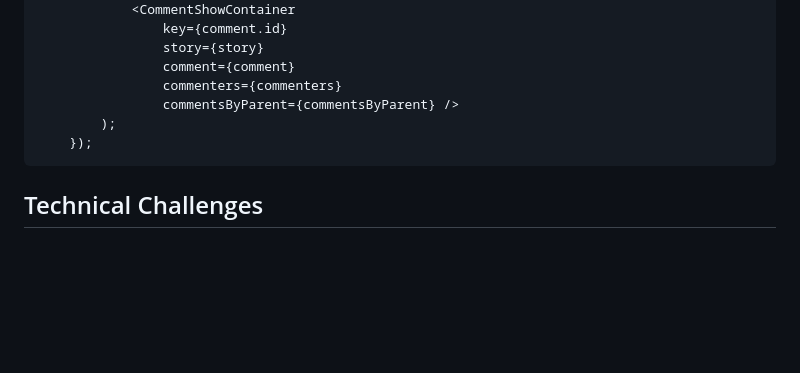
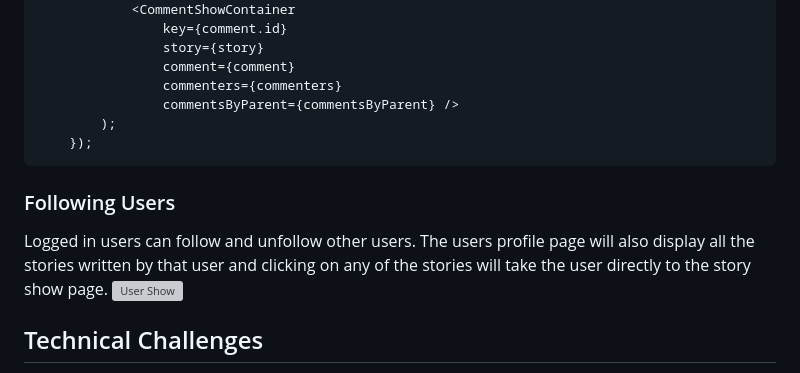
Before and after one commit to kxwzhang/Median, a Markdown page: README.md, the part around the change. Drawn GitHub-style; blank space fills up the shorter version; grey boxes are pictures that could not be loaded.

````diff
--- a/README.md
+++ b/README.md
@@ -95,6 +95,12 @@ if (!comment) {
     });
 ```
 
+### Following Users
+Logged in users can follow and unfollow other users. The users profile page will also display all the
+stories written by that user and clicking on any of the stories will take the user
+directly to the story show page.
+![User Show](https://github.com/kxwzhang/Median/blob/master/app/assets/images/profile.png)
+
 ## Technical Challenges
 This project had its ups and downs, and some of the downs were greater than others. One notable challenge that I came across was figuring out how to load the feed page more efficiently because it had to fetch a lot of information on each load of the page. To fix that issue, I had to resolve some N+1 queries in my controllers as well as resizing the images that were being sent to the frontend so that the frontend did not have to render big images before resizing it at the same time.
 Below is a code snippet of how I accomplished that using `.includes()` as well as using the Active Storage `mini_magiick` gem.
````
Also changed, not shown: app/assets/images/user_profile.png (added).
